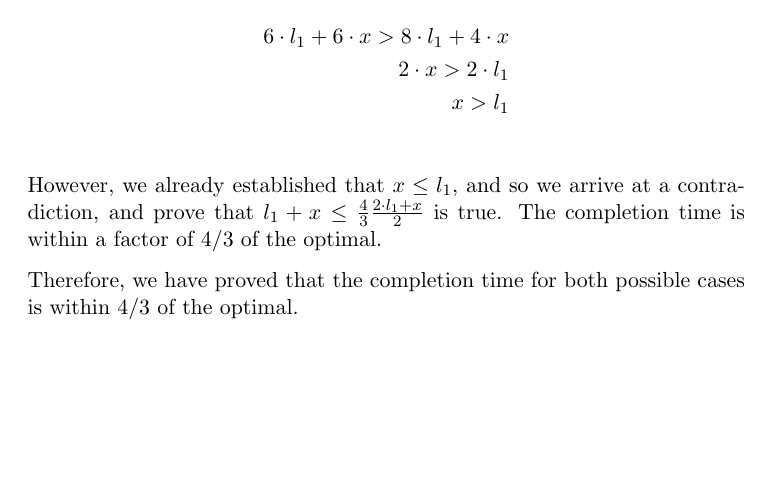
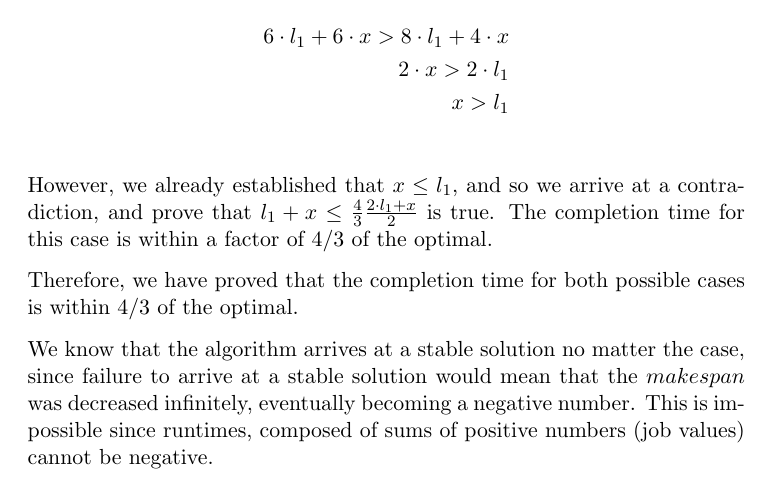
Before and after one commit to harshita-gupta/cs124-ps7, a LaTeX document (ps7.tex): part of page 5 of 5, cut so that both start at the same text, the shorter picture padded with empty space. Compiled offline with pdfLaTeX.

Commit message:
added stable condition to #4

```diff
--- a/ps7.tex
+++ b/ps7.tex
@@ -94,9 +94,10 @@ The $makespan$, in this case, is $l_1 + x$, since that is the larger of the two
 	2\cdot x > 2 \cdot l_1 & \\
 	x > l_1 & \\
 \end{align*}
-However, we already established that $x \leq l_1$, and so we arrive at a contradiction, and prove that $l_1 + x \leq \frac{4}{3}\frac{2 \cdot l_1 + x}{2}$ is true. The completion time is within a factor of 4/3 of the optimal.
+However, we already established that $x \leq l_1$, and so we arrive at a contradiction, and prove that $l_1 + x \leq \frac{4}{3}\frac{2 \cdot l_1 + x}{2}$ is true. The completion time for this case is within a factor of 4/3 of the optimal.
 
 Therefore, we have proved that the completion time for both possible cases is within 4/3 of the optimal.
 
+We know that the algorithm arrives at a stable solution no matter the case, since failure to arrive at a stable solution would mean that the $makespan$ was decreased infinitely, eventually becoming a negative number. This is impossible since runtimes, composed of sums of positive numbers (job values) cannot be negative.
 
 \end{document}
```
Also changed, not shown: ps7.pdf.
